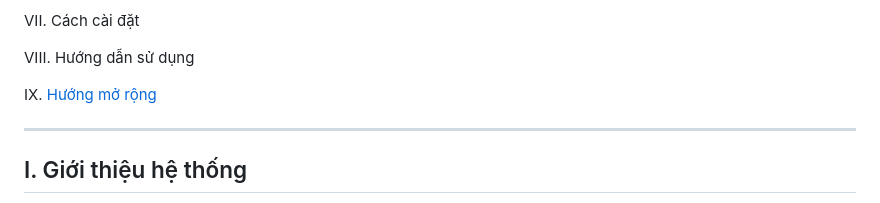
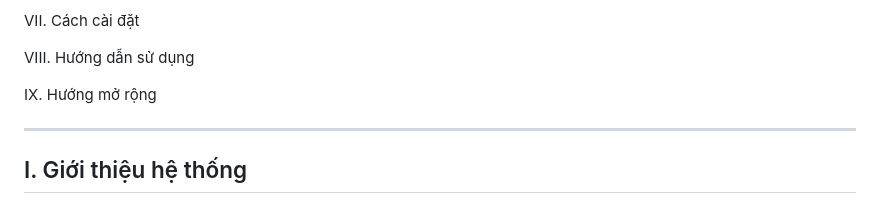
Before and after one commit to bbikem/Phat-hien-va-phan-loai-ngon-ngu-doc-hai-trong-van-ban-Tieng-Viet, a Markdown page: README.md, the part around the change. Drawn GitHub-style.

```diff
--- a/README.md
+++ b/README.md
@@ -36,7 +36,7 @@ VII. Cách cài đặt
 
 VIII. Hướng dẫn sử dụng
 
-IX. [Hướng mở rộng](#hướng-mở-rộng)
+IX. Hướng mở rộng
 
 ---
 
```
